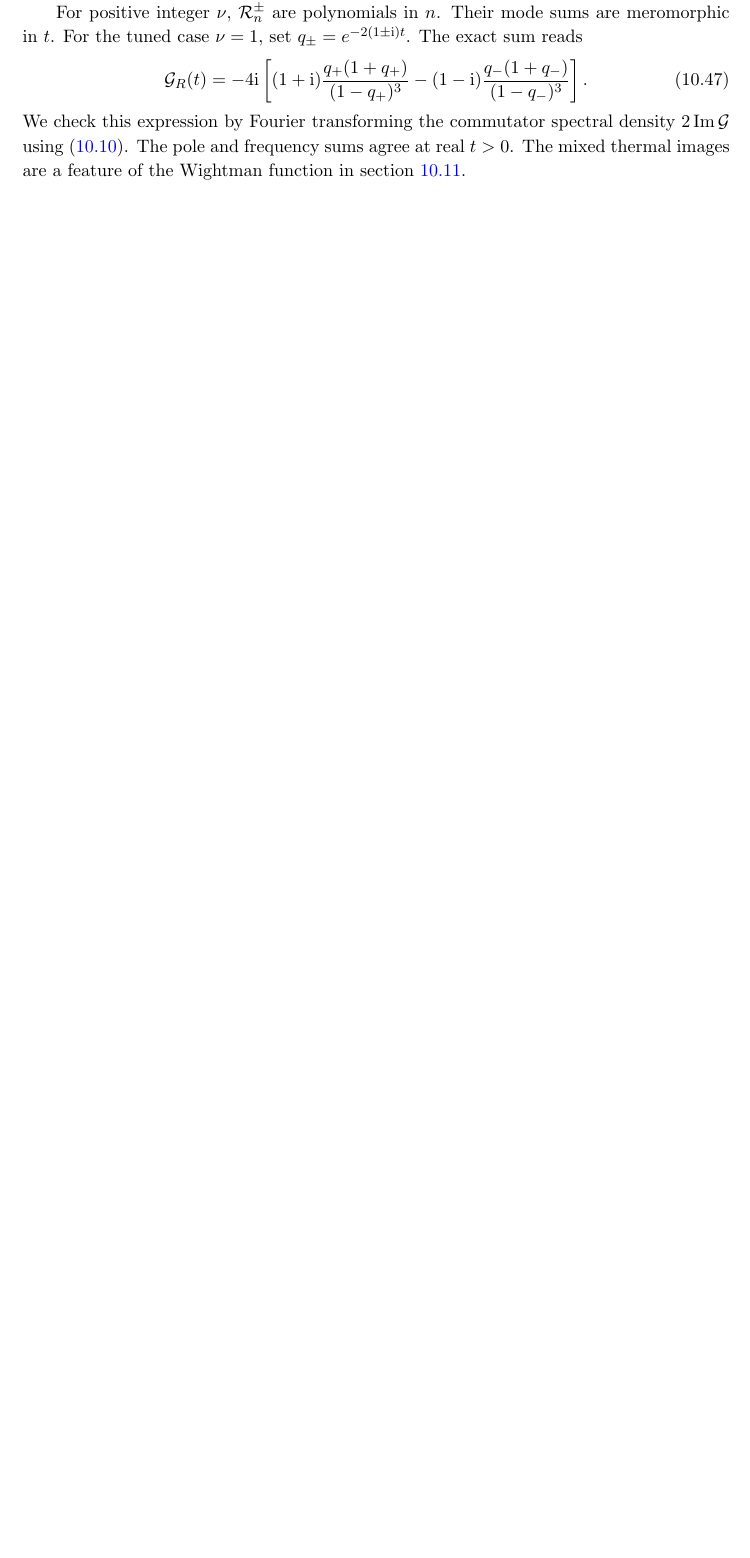
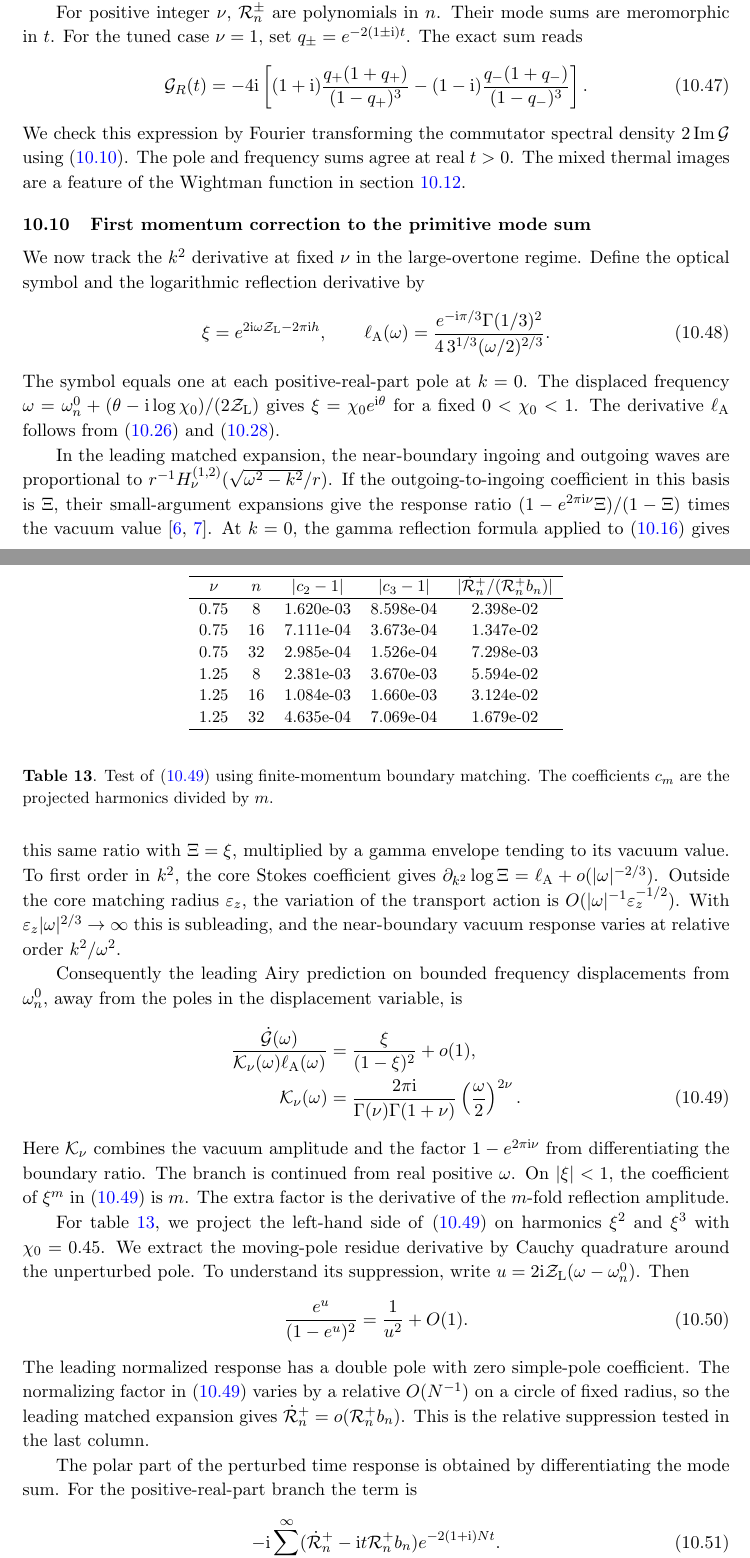
Before and after one commit to shuai56420/Black-Hole, a LaTeX document (paper/main.tex, which reads paper/lovelock_momentum_harmonic_rows.tex, paper/lovelock_momentum_time.tex): part of page 30 of 34 before the commit and two parts of pages 30 and 31 of 37 after it, the two joined at a grey line, cut so that both start at the same text, the shorter picture padded with empty space. Compiled offline with pdfLaTeX.

Commit message:
Determine the polar momentum correction to primitive bounce times

```diff
--- /dev/null
+++ b/paper/lovelock_momentum_harmonic_rows.tex
@@ -0,0 +1,7 @@
+0.75 & 8 & 1.620e-03 & 8.598e-04 & 2.398e-02 \\
+0.75 & 16 & 7.111e-04 & 3.673e-04 & 1.347e-02 \\
+0.75 & 32 & 2.985e-04 & 1.526e-04 & 7.298e-03 \\
+1.25 & 8 & 2.381e-03 & 3.670e-03 & 5.594e-02 \\
+1.25 & 16 & 1.084e-03 & 1.660e-03 & 3.124e-02 \\
+1.25 & 32 & 4.635e-04 & 7.069e-04 & 1.679e-02 \\
+\hline
--- /dev/null
+++ b/paper/lovelock_momentum_time.tex
@@ -0,0 +1,102 @@
+\subsection{First momentum correction to the primitive mode sum}
+\label{sec:lovelock-momentum-time}
+
+We now track the \(k^2\) derivative at fixed \(\nu\) in the
+large-overtone regime. Define the optical symbol and the
+logarithmic reflection derivative by
+\begin{equation}
+ \xi=e^{2\ii\omega\mathcal Z_{\rm L}-2\pi\ii h},\qquad
+ \ell_{\rm A}(\omega)=
+ \frac{e^{-\ii\pi/3}\Gamma(1/3)^2}
+ {4\,3^{1/3}(\omega/2)^{2/3}} .
+ \label{eq:lovelock-momentum-symbol}
+\end{equation}
+The symbol equals one at each positive-real-part pole at
+\(k=0\). The displaced frequency
+\(\omega=\omega_n^0+(\theta-\ii\log\chi_0)/(2\mathcal Z_{\rm L})\)
+gives \(\xi=\chi_0 e^{\ii\theta}\) for a fixed \(0<\chi_0<1\).
+The derivative \(\ell_{\rm A}\) follows from
+\eqref{eq:lovelock-perturbed-airy} and
+\eqref{eq:lovelock-airy-moment}.
+
+In the leading matched expansion, the near-boundary
+ingoing and outgoing waves are proportional to
+\(r^{-1}H_\nu^{(1,2)}(\sqrt{\omega^2-k^2}/r)\).
+If the outgoing-to-ingoing coefficient in this basis is
+\(\Xi\), their small-argument expansions give the
+response ratio \((1-e^{2\pi\ii\nu}\Xi)/(1-\Xi)\) times
+the vacuum value \cite{Valach:2026,Jia:2026}.
+At \(k=0\), the gamma reflection formula applied to
+\eqref{eq:detuned-g} gives this same ratio with \(\Xi=\xi\),
+multiplied by a gamma envelope tending to its vacuum value.
+To first order in \(k^2\), the core Stokes coefficient gives
+\(\partial_{k^2}\log\Xi=\ell_{\rm A}+o(|\omega|^{-2/3})\).
+Outside the core matching radius \(\varepsilon_z\),
+the variation of the transport action is
+\(O(|\omega|^{-1}\varepsilon_z^{-1/2})\).
+With \(\varepsilon_z|\omega|^{2/3}\to\infty\) this is
+subleading, and the near-boundary vacuum response varies
+at relative order \(k^2/\omega^2\).
+
+Consequently the leading Airy prediction on bounded
+frequency displacements from \(\omega_n^0\), away from
+the poles in the displacement variable, is
+\begin{align}
+ \frac{\dot{\mathcal G}(\omega)}
+      {\mathcal K_\nu(\omega)\ell_{\rm A}(\omega)}
+ &=\frac{\xi}{(1-\xi)^2}+o(1),\notag\\
+ \mathcal K_\nu(\omega)
+ &=\frac{2\pi\ii}{\Gamma(\nu)\Gamma(1+\nu)}
+                      \left(\frac{\omega}{2}\right)^{2\nu}.
+ \label{eq:lovelock-momentum-transfer}
+\end{align}
+Here \(\mathcal K_\nu\) combines the vacuum amplitude
+and the factor \(1-e^{2\pi\ii\nu}\) from differentiating
+the boundary ratio. The branch is continued from real
+positive \(\omega\). On \(|\xi|<1\), the coefficient of
+\(\xi^m\) in \eqref{eq:lovelock-momentum-transfer} is \(m\).
+The extra factor is the derivative of the \(m\)-fold
+reflection amplitude.
+
+\begin{table}[t]
+ \centering\small
+ \begin{tabular}{ccccc}
+ \hline
+ \(\nu\) & \(n\) & \(\lvert c_2-1\rvert\) & \(\lvert c_3-1\rvert\) &
+   \(\lvert\dot{\mathcal R}_n^+/(\mathcal R_n^+b_n)\rvert\) \\
+ \hline
+ \input{lovelock_momentum_harmonic_rows.tex}
+ \end{tabular}
+ \caption{Test of \eqref{eq:lovelock-momentum-transfer} using
+ finite-momentum boundary matching. The coefficients \(c_m\)
+ are the projected harmonics divided by \(m\).}
+ \label{tab:lovelock-momentum-harmonics}
+\end{table}
+
+For table~\ref{tab:lovelock-momentum-harmonics}, we project
+the left-hand side of \eqref{eq:lovelock-momentum-transfer}
+on harmonics \(\xi^2\) and \(\xi^3\) with \(\chi_0=0.45\).
+We extract the moving-pole residue derivative by Cauchy
+quadrature around the unperturbed pole. To understand its
+suppression, write \(u=2\ii\mathcal Z_{\rm L}(\omega-\omega_n^0)\).
+Then
+\begin{equation}
+ \frac{e^u}{(1-e^u)^2}=\frac{1}{u^2}+O(1).
+\end{equation}
+The leading normalized response has a double pole with
+zero simple-pole coefficient. The normalizing factor in
+\eqref{eq:lovelock-momentum-transfer} varies by a relative
+\(O(N^{-1})\) on a circle of fixed radius, so the leading
+matched expansion gives
+\(\dot{\mathcal R}_n^+=o(\mathcal R_n^+ b_n)\).
+This is the relative suppression tested in the last column.
+
+The polar part of the perturbed time response is obtained
+by differentiating the mode sum. For the positive-real-part
+branch the term is
+\begin{equation}
+ -\ii\sum_{n=0}^\infty
+   (\dot{\mathcal R}_n^+-\ii t\mathcal R_n^+ b_n)
+     e^{-2(1+\ii)Nt}.
+ \label{eq:lovelock-time-momentum-polar}
+\end{equation}
--- a/paper/main.tex
+++ b/paper/main.tex
@@ -14,7 +14,7 @@
 \affiliation{Kavli Institute for Theoretical Sciences and School of Quantum,\\
 University of Chinese Academy of Sciences, Beijing 100190, China}
 \emailAdd{wangxiaoshuai@ucas.ac.cn}
-\abstract{We study complex radial geodesics in planar Schwarzschild--AdS black branes. A cycle between two near-singularity turning points shifts the action at fixed boundary time by order \(E^{-d/(d-2)}\) in bulk dimension \(d+1\) for \(d\geq5\). Contours that alternate between an inner root and an outer root have finite optical round trips. With \(n\) inner turns their complex boundary time approaches \(nT_*\), where \(T_*\) is the single-bounce null time. We calculate their on-shell lengths and the endpoint Gaussian factor. In AdS\(_5\) the adjacent-root cycle has transverse period \(2\pi\) and vanishing radial periods. For a scalar in AdS\(_7\) at \(\Delta=3+3/\sqrt{11}\), we verify the \(\omega^{-12/5}\) correction to the quasinormal pole shifts and the two- and three-reflection harmonics. For curvature-coupled scalars in a Lovelock family of bulk dimension \(4K+1\), \(K\geq2\), we derive the exact momentum derivatives of the quasinormal poles and residues. The Airy limit of the pole dispersion reproduces the geometric momentum derivative in a joint large-mass and overtone limit. The zero-momentum Wightman function has primitive \(n\)-bounce singularities at \(t=\tfrac{n\beta}{2}(\pm1+\ii)\) with leading power \(2\nu+1\), where \(\Delta=d/2+\nu\). We determine the mixed-image singularities and the jumps between their lateral continuations.}
+\abstract{We study complex radial geodesics in planar Schwarzschild--AdS black branes. A cycle between two near-singularity turning points shifts the action at fixed boundary time by order \(E^{-d/(d-2)}\) in bulk dimension \(d+1\) for \(d\geq5\). Contours that alternate between an inner root and an outer root have finite optical round trips. With \(n\) inner turns their complex boundary time approaches \(nT_*\), where \(T_*\) is the single-bounce null time. We calculate their on-shell lengths and the endpoint Gaussian factor. In AdS\(_5\) the adjacent-root cycle has transverse period \(2\pi\) and vanishing radial periods. For a scalar in AdS\(_7\) at \(\Delta=3+3/\sqrt{11}\), we verify the \(\omega^{-12/5}\) correction to the quasinormal pole shifts and the two- and three-reflection harmonics. For curvature-coupled scalars in a Lovelock family of bulk dimension \(4K+1\), \(K\geq2\), we derive the exact momentum derivatives of the quasinormal poles and residues. The Airy limit of the pole dispersion reproduces the geometric momentum derivative in a joint large-mass and overtone limit. The zero-momentum Wightman function has primitive \(n\)-bounce singularities at \(t=\tfrac{n\beta}{2}(\pm1+\ii)\) with leading power \(2\nu+1\), where \(\Delta=d/2+\nu\). The polar momentum correction has power \(2\nu+1/3\) at the primitive times. We also determine the mixed-image singularities and the jumps between their lateral continuations.}
 
 \begin{document}
 \maketitle
```
Also changed, not shown: paper/lovelock.tex (+1 -0 lines), paper/lovelock_momentum_time_rows.tex (added, +3 -0 lines), paper/README.md, paper/lovelock_momentum_time.tex (55 more changed lines), paper/main.tex (4 more changed lines), 2 other files.
